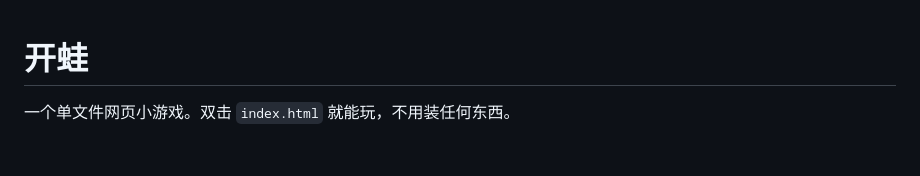
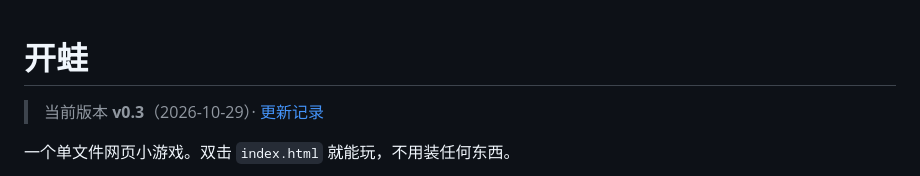
Before and after one commit to cht369/kaiwa, a Markdown page: README.md, the part around the change. GitHub-like rendering; blank space fills up the shorter version.

Commit message:
加 CHANGELOG，标注 v0.3

```diff
--- a/README.md
+++ b/README.md
@@ -1,4 +1,6 @@
 # 开蛙
+
+> 当前版本 **v0.3**（2026-10-29）· [更新记录](CHANGELOG.md)
 
 一个单文件网页小游戏。双击 `index.html` 就能玩，不用装任何东西。
 
```
Also changed, not shown: CHANGELOG.md (added, +111 -0 lines).
